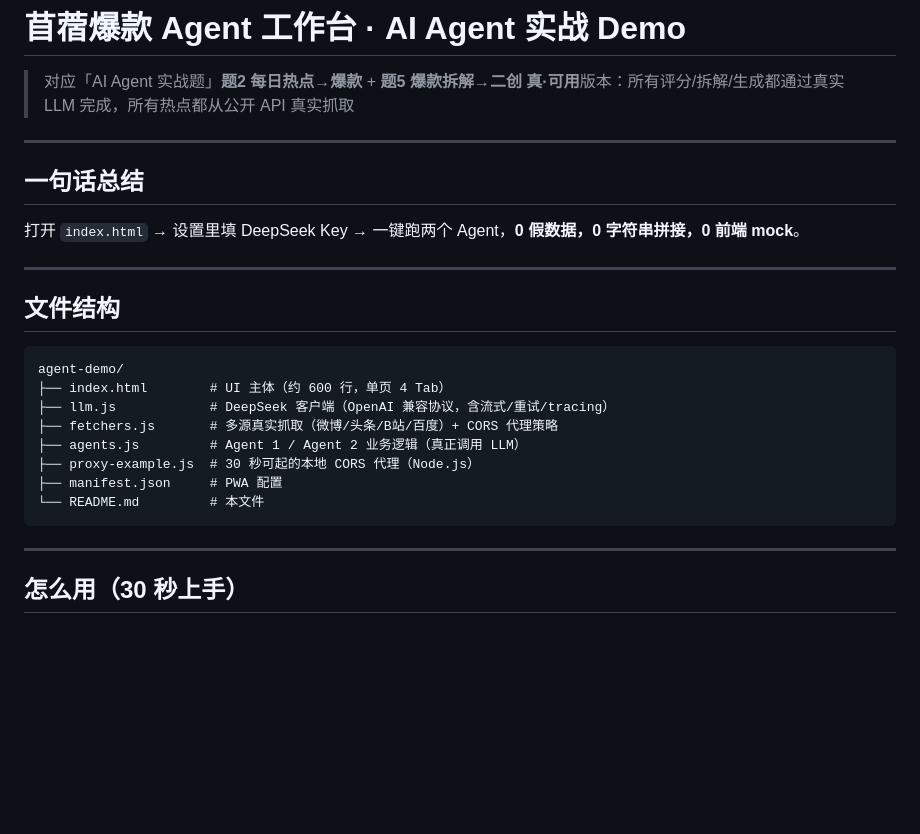
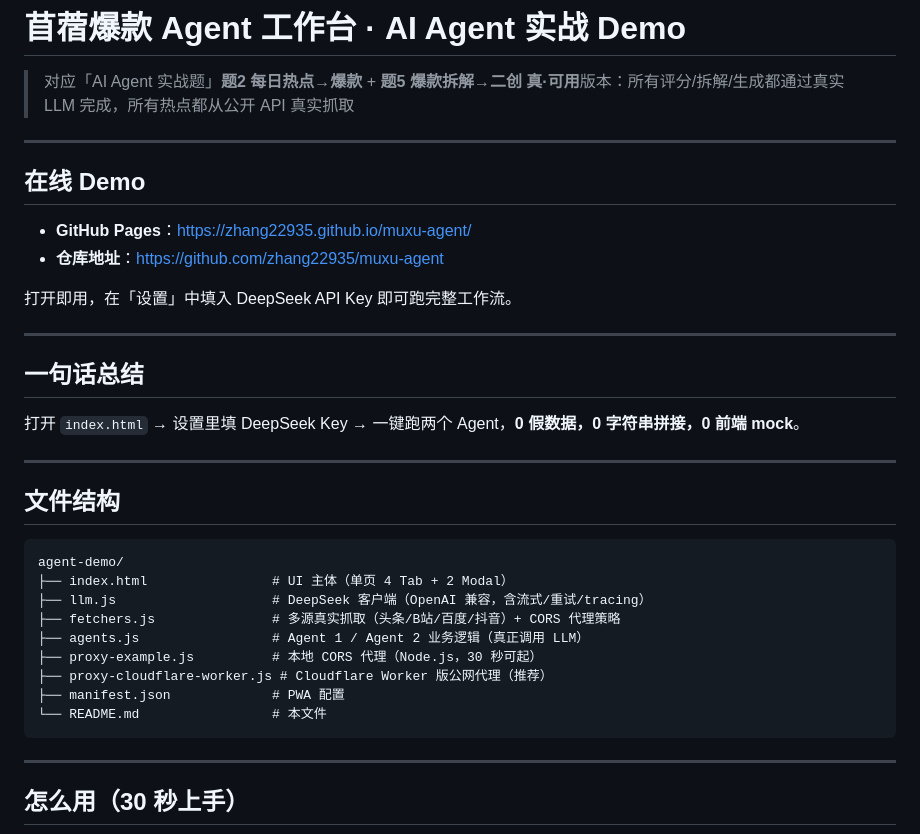
Before and after one commit to zhang22935/muxu-agent, a Markdown page: README.md, the part around the change. GitHub-like rendering; blank space fills up the shorter version.

Commit message:
docs: 添加 GitHub Pages 在线地址 + 更新文件结构

````diff
--- a/README.md
+++ b/README.md
@@ -2,6 +2,15 @@
 
 > 对应「AI Agent 实战题」**题2 每日热点→爆款** + **题5 爆款拆解→二创**
 > **真·可用**版本：所有评分/拆解/生成都通过真实 LLM 完成，所有热点都从公开 API 真实抓取
+
+---
+
+## 在线 Demo
+
+- **GitHub Pages**：<https://zhang22935.github.io/muxu-agent/>
+- **仓库地址**：<https://github.com/zhang22935/muxu-agent>
+
+打开即用，在「设置」中填入 DeepSeek API Key 即可跑完整工作流。
 
 ---
 
@@ -15,13 +24,14 @@
 
 ```
 agent-demo/
-├── index.html        # UI 主体（约 600 行，单页 4 Tab）
-├── llm.js            # DeepSeek 客户端（OpenAI 兼容协议，含流式/重试/tracing）
-├── fetchers.js       # 多源真实抓取（微博/头条/B站/百度）+ CORS 代理策略
-├── agents.js         # Agent 1 / Agent 2 业务逻辑（真正调用 LLM）
-├── proxy-example.js  # 30 秒可起的本地 CORS 代理（Node.js）
-├── manifest.json     # PWA 配置
-└── README.md         # 本文件
+├── index.html                # UI 主体（单页 4 Tab + 2 Modal）
+├── llm.js                    # DeepSeek 客户端（OpenAI 兼容，含流式/重试/tracing）
+├── fetchers.js               # 多源真实抓取（头条/B站/百度/抖音）+ CORS 代理策略
+├── agents.js                 # Agent 1 / Agent 2 业务逻辑（真正调用 LLM）
+├── proxy-example.js          # 本地 CORS 代理（Node.js，30 秒可起）
+├── proxy-cloudflare-worker.js # Cloudflare Worker 版公网代理（推荐）
+├── manifest.json             # PWA 配置
+└── README.md                 # 本文件
 ```
 
 ---
````
